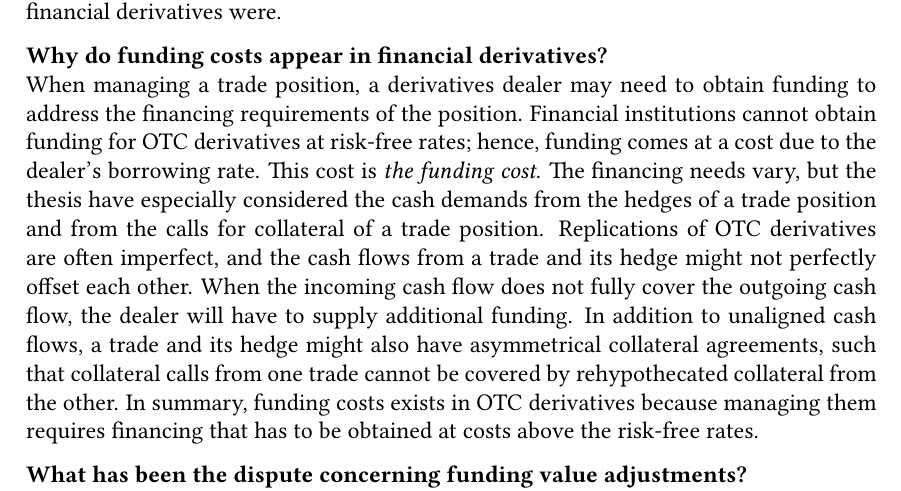
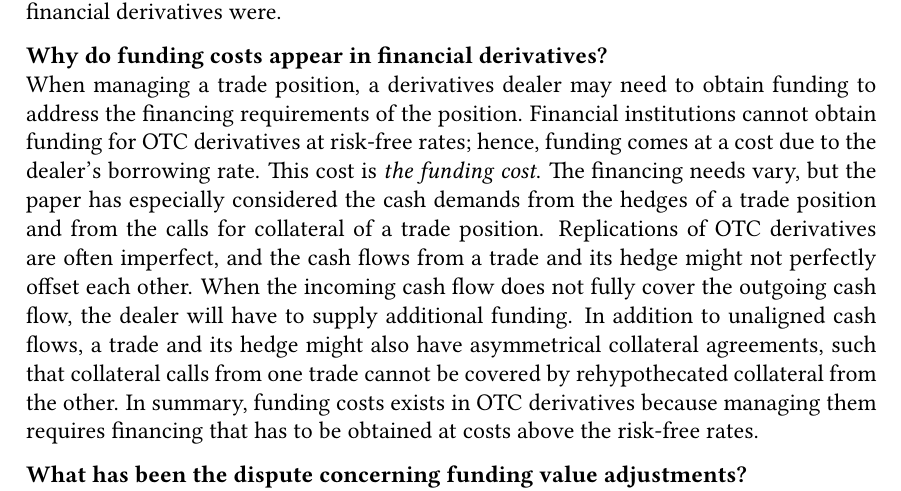
Before and after one commit to sebastianbaltser/master-thesis, a LaTeX thesis (thesis/main.tex, which reads thesis/content/end-matter/conclusion.tex): part of page 74 of 76, cut so that both start at the same text. Compiled offline with pdfLaTeX.

Commit message:
Fix grammar
Co-authored-by: SebastianAgergaard <53473607+SebastianAgergaard@users.noreply.github.com>

```diff
--- a/thesis/content/end-matter/conclusion.tex
+++ b/thesis/content/end-matter/conclusion.tex
@@ -15,7 +15,7 @@
     Financial institutions cannot obtain funding for OTC derivatives at risk-free rates;
     hence, funding comes at a cost due to the dealer's borrowing rate.
     This cost is \textit{the funding cost}.
-    The financing needs vary, but the thesis have especially considered
+    The financing needs vary, but the paper has especially considered
     the cash demands from the hedges of a trade position
     and from the calls for collateral of a trade position.
     Replications of OTC derivatives are often imperfect,
```
